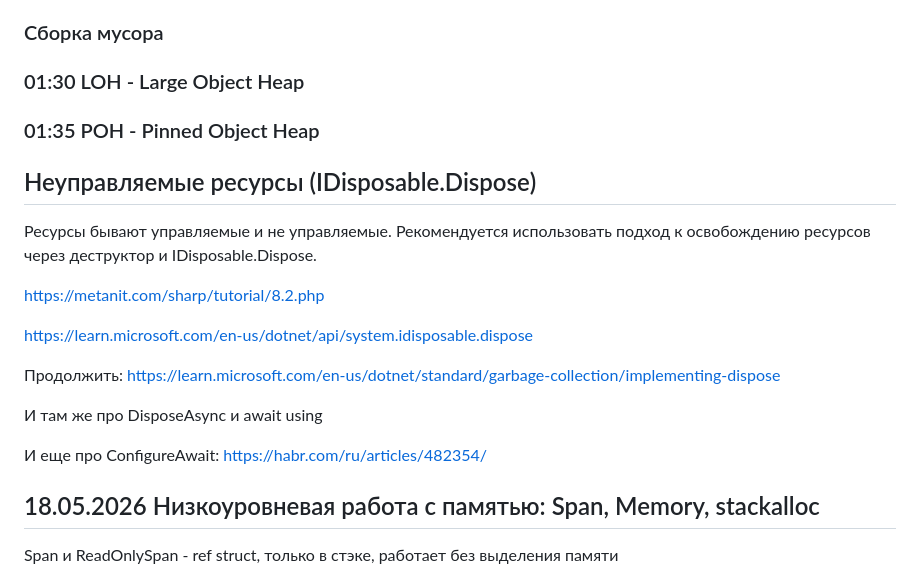
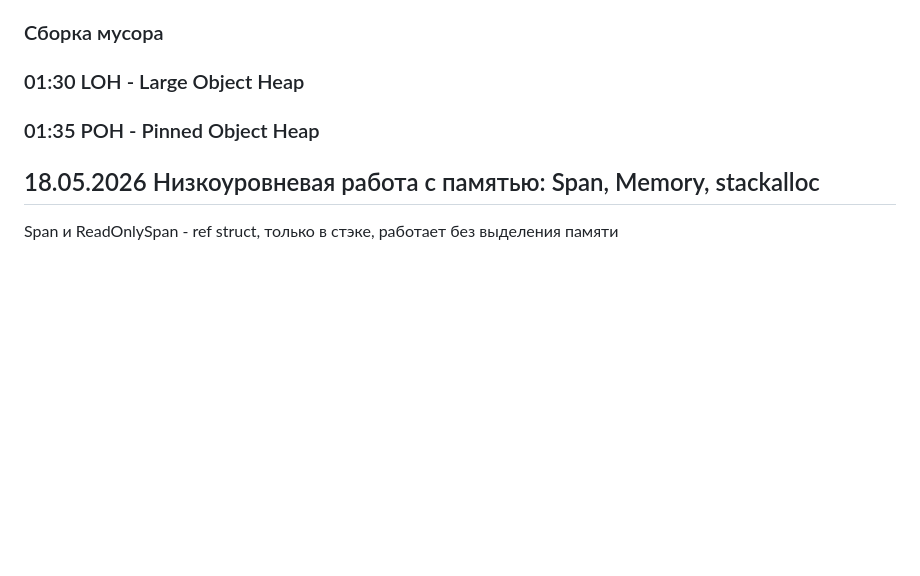
Before and after one commit to anthonysavchenko/Library, a Markdown page: c_sharp/c-sharp-expert-otus-course/readme.md, the part around one of its changes. Rendered like a GitHub page; blank space fills up the shorter version.

```diff
--- a/c_sharp/c-sharp-expert-otus-course/readme.md
+++ b/c_sharp/c-sharp-expert-otus-course/readme.md
@@ -120,20 +120,6 @@
 
 ### 01:35 POH - Pinned Object Heap
 
-## Неуправляемые ресурсы (IDisposable.Dispose)
-
-Ресурсы бывают управляемые и не управляемые. Рекомендуется использовать подход к освобождению ресурсов через деструктор и IDisposable.Dispose.
-
-https://metanit.com/sharp/tutorial/8.2.php
-
-https://learn.microsoft.com/en-us/dotnet/api/system.idisposable.dispose
-
-Продолжить: https://learn.microsoft.com/en-us/dotnet/standard/garbage-collection/implementing-dispose
-
-И там же про DisposeAsync и await using
-
-И еще про ConfigureAwait: https://habr.com/ru/articles/482354/
-
 ## 18.05.2026 Низкоуровневая работа с памятью: Span<T>, Memory<T>, stackalloc
 
 Span<T> и ReadOnlySpan<T> - ref struct, только в стэке, работает без выделения памяти
```
Also changed, not shown: other parts of c_sharp/c-sharp-expert-otus-course/readme.md (+32 -0 lines).
